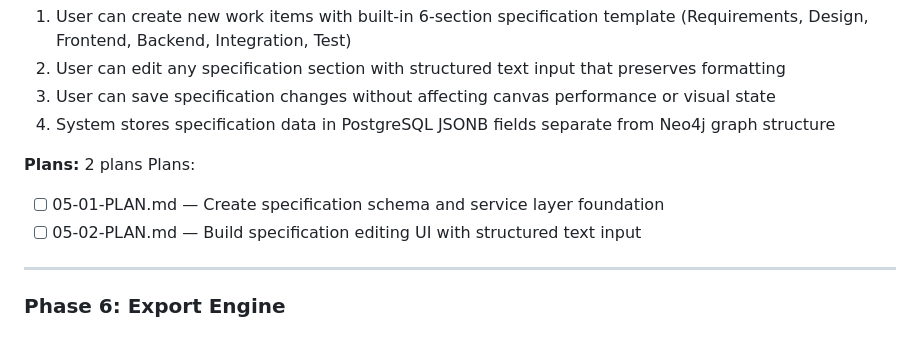
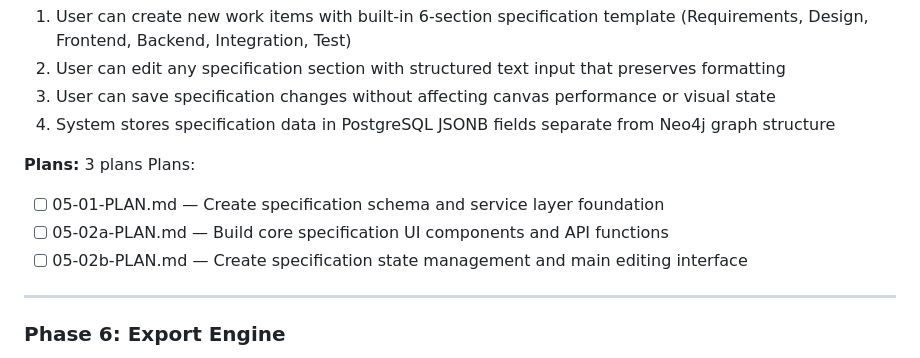
Before and after one commit to cloudtrainerwork/Forge, a Markdown page: .planning/ROADMAP.md, the part around the change. GitHub-like rendering.

```diff
--- a/.planning/ROADMAP.md
+++ b/.planning/ROADMAP.md
@@ -28,10 +28,11 @@ Building on the proven v1.0 foundation, v1.1 adds structured specification templ
 3. User can save specification changes without affecting canvas performance or visual state
 4. System stores specification data in PostgreSQL JSONB fields separate from Neo4j graph structure
 
-**Plans:** 2 plans
+**Plans:** 3 plans
 Plans:
 - [ ] 05-01-PLAN.md — Create specification schema and service layer foundation
-- [ ] 05-02-PLAN.md — Build specification editing UI with structured text input
+- [ ] 05-02a-PLAN.md — Build core specification UI components and API functions
+- [ ] 05-02b-PLAN.md — Create specification state management and main editing interface
 
 ---
 
```
Also changed, not shown: .planning/STATE.md (+15 -1 lines), 1 other file.
